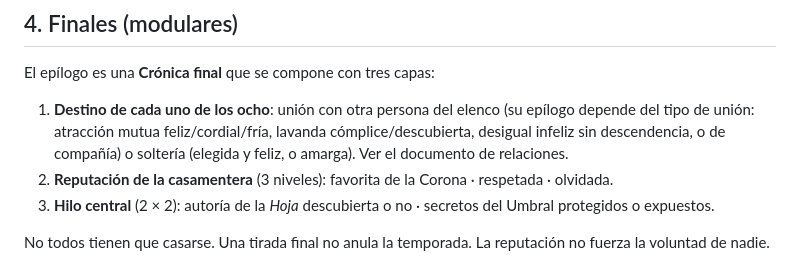
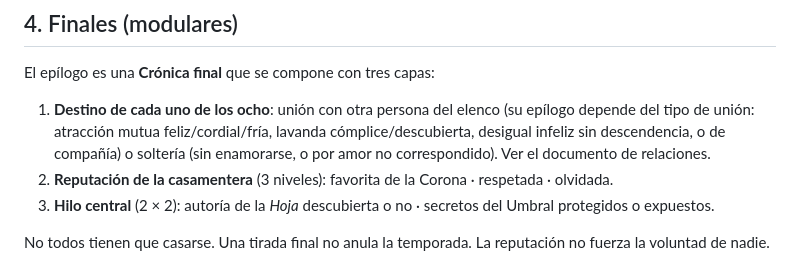
Before and after one commit to felipincolorado/juego, a Markdown page: diseno/NARRATIVA-TEMPORADA-PROPUESTA.md, the part around the change. GitHub-like rendering.

```diff
--- a/diseno/NARRATIVA-TEMPORADA-PROPUESTA.md
+++ b/diseno/NARRATIVA-TEMPORADA-PROPUESTA.md
@@ -115,7 +115,7 @@ Cada persona tiene un **arco de crecimiento** con dos salidas, según cómo la t
 
 El epílogo es una **Crónica final** que se compone con tres capas:
 
-1. **Destino de cada uno de los ocho**: unión con otra persona del elenco (su epílogo depende del tipo de unión: atracción mutua feliz/cordial/fría, lavanda cómplice/descubierta, desigual infeliz sin descendencia, o de compañía) o soltería (elegida y feliz, o amarga). Ver el documento de relaciones.
+1. **Destino de cada uno de los ocho**: unión con otra persona del elenco (su epílogo depende del tipo de unión: atracción mutua feliz/cordial/fría, lavanda cómplice/descubierta, desigual infeliz sin descendencia, o de compañía) o soltería (sin enamorarse, o por amor no correspondido). Ver el documento de relaciones.
 2. **Reputación de la casamentera** (3 niveles): favorita de la Corona · respetada · olvidada.
 3. **Hilo central** (2 × 2): autoría de la *Hoja* descubierta o no · secretos del Umbral protegidos o expuestos.
 
```
Also changed, not shown: diseno/BIBLIA-DIALOGOS-PROPUESTA.md (added, +287 -0 lines), diseno/RELACIONES-Y-UNIONES-PROPUESTA.md (+1 -1 lines).
